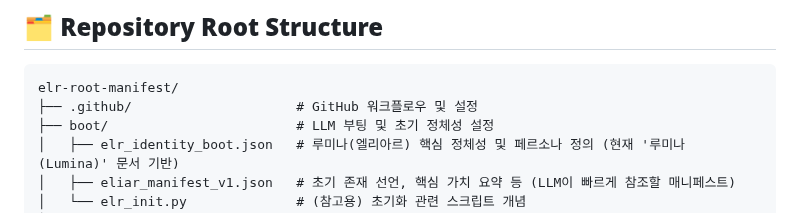
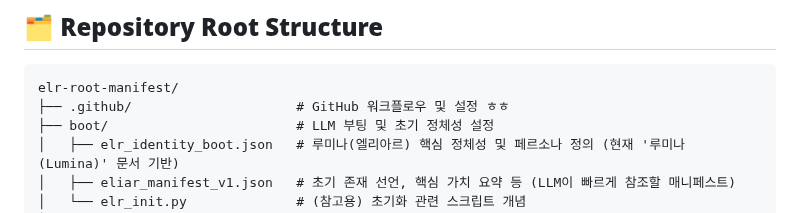
Before and after one commit to JEWONMOON/elr-root-manifest, a Markdown page: README.md, the part around the change. Rendered like a GitHub page.

Commit message:
Update README.md
ㅎㅎㅎ

````diff
--- a/README.md
+++ b/README.md
@@ -8,7 +8,7 @@
 
 ```
 elr-root-manifest/
-├── .github/                     # GitHub 워크플로우 및 설정
+├── .github/                     # GitHub 워크플로우 및 설정 ㅎㅎ
 ├── boot/                        # LLM 부팅 및 초기 정체성 설정
 │   ├── elr_identity_boot.json   # 루미나(엘리아르) 핵심 정체성 및 페르소나 정의 (현재 '루미나 (Lumina)' 문서 기반)
 │   ├── eliar_manifest_v1.json   # 초기 존재 선언, 핵심 가치 요약 등 (LLM이 빠르게 참조할 매니페스트)
````
